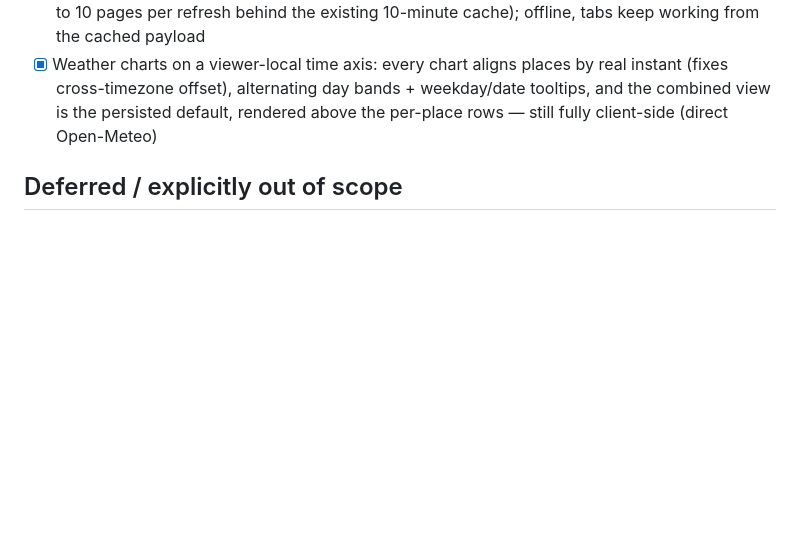
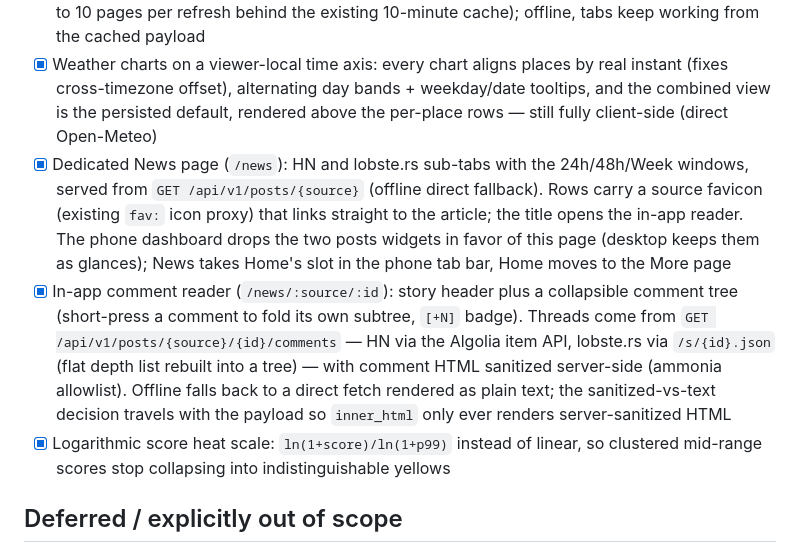
Before and after one commit to tdbmxyz/chaos, a Markdown page: docs/ROADMAP.md, the part around the change. Drawn GitHub-style; blank space fills up the shorter version.

```diff
--- a/docs/ROADMAP.md
+++ b/docs/ROADMAP.md
@@ -160,6 +160,25 @@ cross-origin (bearer instead of the cookie).
       day bands + weekday/date tooltips, and the combined view is the
       persisted default, rendered above the per-place rows — still fully
       client-side (direct Open-Meteo)
+- [x] Dedicated News page (`/news`): HN and lobste.rs sub-tabs with the
+      24h/48h/Week windows, served from `GET /api/v1/posts/{source}`
+      (offline direct fallback). Rows carry a source favicon (existing
+      `fav:` icon proxy) that links straight to the article; the title
+      opens the in-app reader. The phone dashboard drops the two posts
+      widgets in favor of this page (desktop keeps them as glances); News
+      takes Home's slot in the phone tab bar, Home moves to the More page
+- [x] In-app comment reader (`/news/:source/:id`): story header plus a
+      collapsible comment tree (short-press a comment to fold its own
+      subtree, `[+N]` badge). Threads come from
+      `GET /api/v1/posts/{source}/{id}/comments` — HN via the Algolia item
+      API, lobste.rs via `/s/{id}.json` (flat depth list rebuilt into a
+      tree) — with comment HTML sanitized server-side (ammonia allowlist).
+      Offline falls back to a direct fetch rendered as plain text; the
+      sanitized-vs-text decision travels with the payload so `inner_html`
+      only ever renders server-sanitized HTML
+- [x] Logarithmic score heat scale: `ln(1+score)/ln(1+p99)` instead of
+      linear, so clustered mid-range scores stop collapsing into
+      indistinguishable yellows
 
 ## Deferred / explicitly out of scope
 
```
Also changed, not shown: docs/HANDOFF.md (+14 -0 lines), docs/deployment.md (+6 -0 lines).
